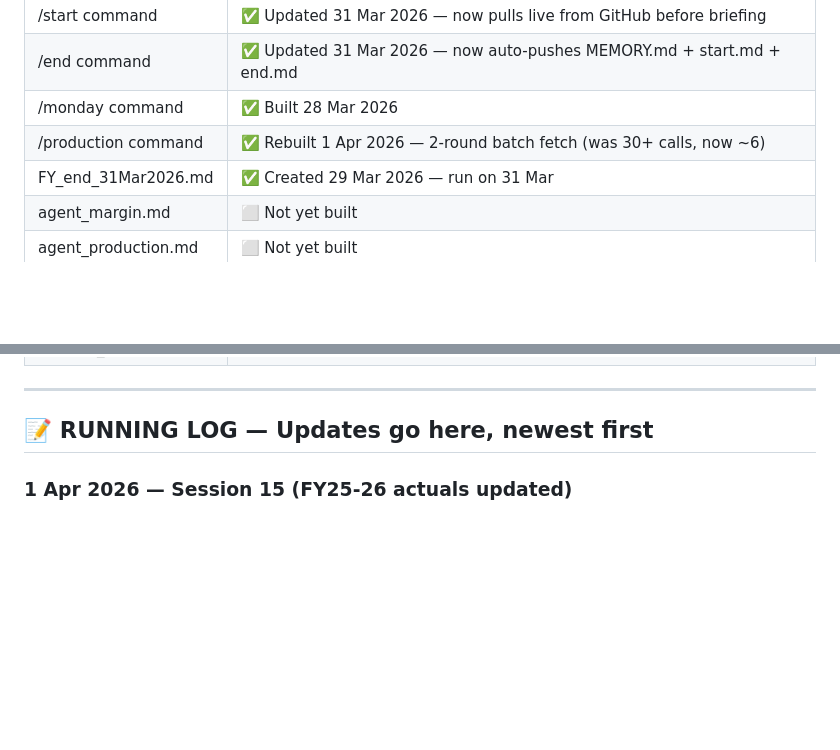
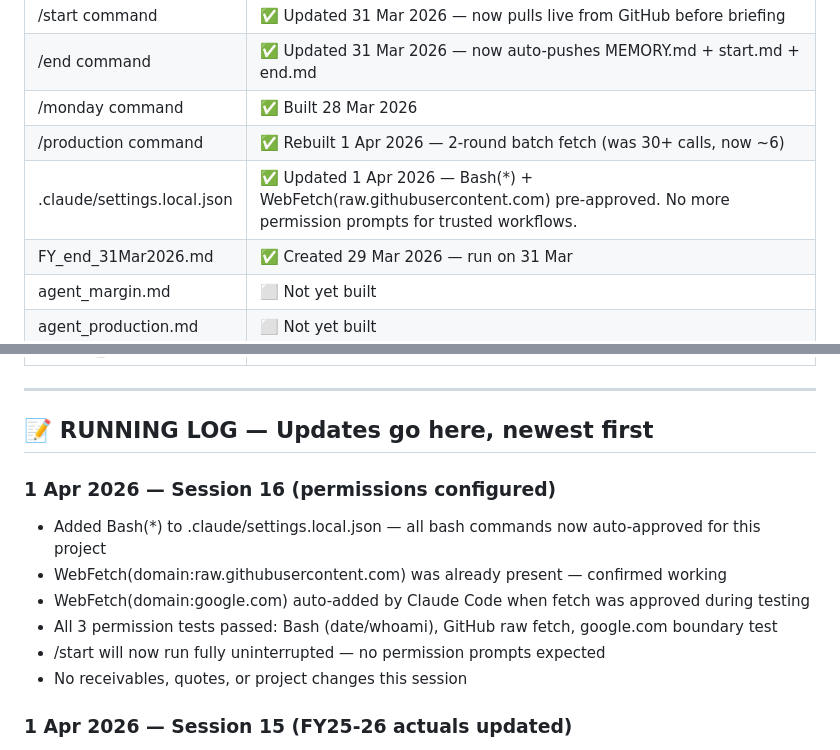
Before and after one commit to niloy-maker/First-Rain-Brain, a Markdown page: MEMORY.md, 2 parts joined by grey strips. GitHub-like rendering; blank space fills up the shorter version.

Commit message:
Session update: memory saved 1 Apr 2026 (Session 16)
- Bash(*) and WebFetch(raw.githubusercontent.com) pre-approved in settings.local.json
- All permission tests passed — /start will run uninterrupted going forward
- System table updated with settings.local.json status

Co-Authored-By: Claude Sonnet 4.6 <noreply@anthropic.com>

```diff
--- a/MEMORY.md
+++ b/MEMORY.md
@@ -130,6 +130,7 @@
 | /end command | ✅ Updated 31 Mar 2026 — now auto-pushes MEMORY.md + start.md + end.md |
 | /monday command | ✅ Built 28 Mar 2026 |
 | /production command | ✅ Rebuilt 1 Apr 2026 — 2-round batch fetch (was 30+ calls, now ~6) |
+| .claude/settings.local.json | ✅ Updated 1 Apr 2026 — Bash(*) + WebFetch(raw.githubusercontent.com) pre-approved. No more permission prompts for trusted workflows. |
 | FY_end_31Mar2026.md | ✅ Created 29 Mar 2026 — run on 31 Mar |
 | agent_margin.md | ⬜ Not yet built |
 | agent_production.md | ⬜ Not yet built |
@@ -142,6 +143,14 @@
 ---
 
 ## 📝 RUNNING LOG — Updates go here, newest first
+
+### 1 Apr 2026 — Session 16 (permissions configured)
+- Added Bash(*) to .claude/settings.local.json — all bash commands now auto-approved for this project
+- WebFetch(domain:raw.githubusercontent.com) was already present — confirmed working
+- WebFetch(domain:google.com) auto-added by Claude Code when fetch was approved during testing
+- All 3 permission tests passed: Bash (date/whoami), GitHub raw fetch, google.com boundary test
+- /start will now run fully uninterrupted — no permission prompts expected
+- No receivables, quotes, or project changes this session
 
 ### 1 Apr 2026 — Session 15 (FY25-26 actuals updated)
 - FY25-26 final actuals received from Sonal:
```
